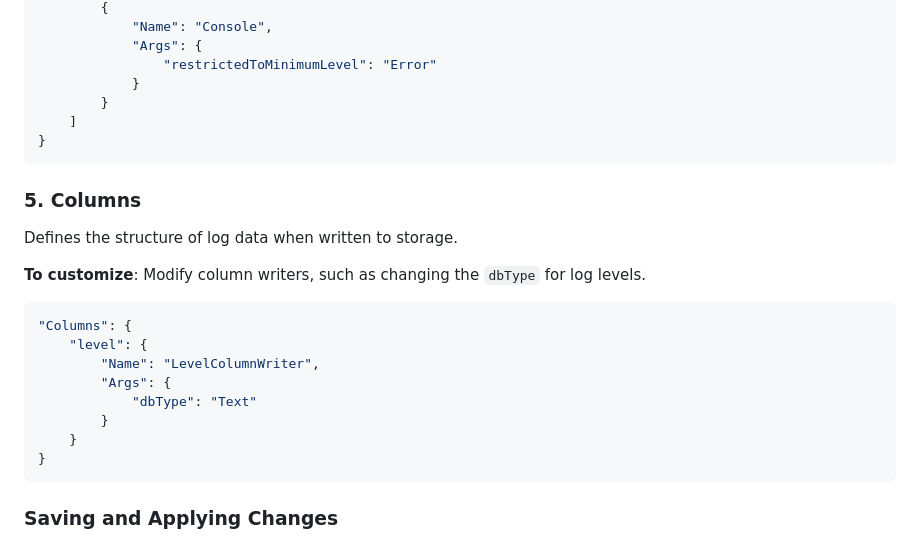
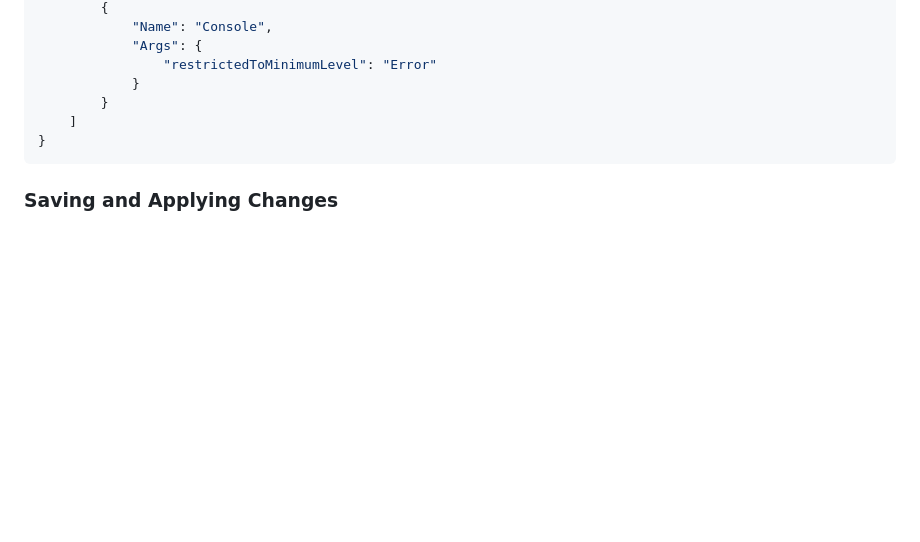
Before and after one commit to AI-Empower-Labs/Studio, a Markdown page: README.md, the part around the change. Rendered like a GitHub page; blank space fills up the shorter version.

Commit message:
removed postgres description

````diff
--- a/README.md
+++ b/README.md
@@ -348,24 +348,6 @@ Configures logging via Serilog.
 }
 ```
 
-### 5. Columns
-
-Defines the structure of log data when written to storage.
-
-**To customize**:
-Modify column writers, such as changing the `dbType` for log levels.
-
-```json
-"Columns": {
-    "level": {
-        "Name": "LevelColumnWriter",
-        "Args": {
-            "dbType": "Text"
-        }
-    }
-}
-```
-
 ### Saving and Applying Changes
 
 After making changes to the `appsettings.json`, save the file and restart your ASP.NET application to apply these adjustments. It is essential to validate the settings to prevent configuration errors that could disrupt the operation of your application.
````
